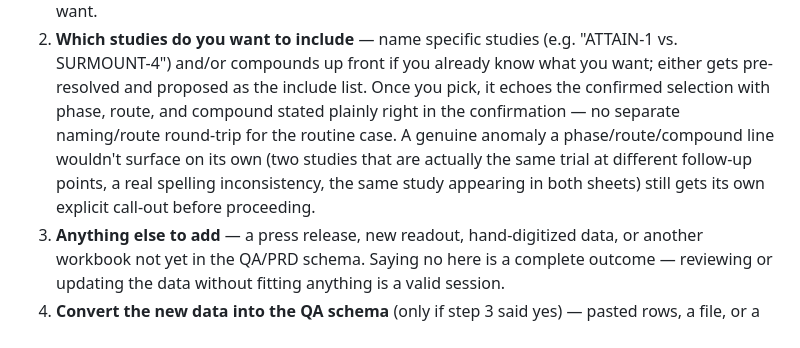
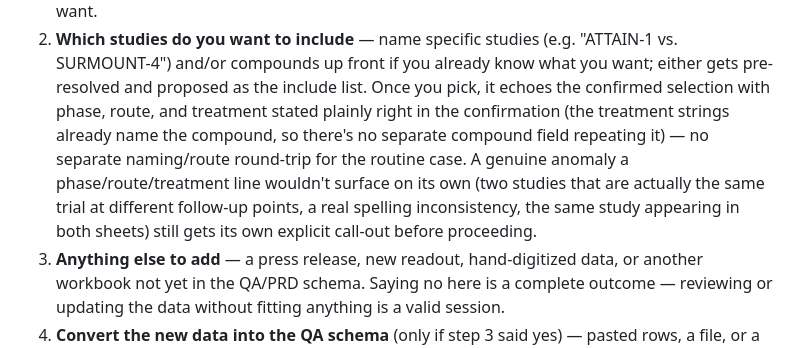
Before and after one commit to tomdelanylilly/BNMA_SKILL, a Markdown page: README.md, the part around the change. Rendered like a GitHub page.

```diff
--- a/README.md
+++ b/README.md
@@ -138,11 +138,13 @@ weight-loss forest plot"). From there:
    "ATTAIN-1 vs. SURMOUNT-4") and/or compounds up front if you already know
    what you want; either gets pre-resolved and proposed as the include
    list. Once you pick, it echoes the confirmed selection with phase,
-   route, and compound stated plainly right in the confirmation — no
-   separate naming/route round-trip for the routine case. A genuine
-   anomaly a phase/route/compound line wouldn't surface on its own (two
-   studies that are actually the same trial at different follow-up points,
-   a real spelling inconsistency, the same study appearing in both sheets)
+   route, and treatment stated plainly right in the confirmation (the
+   treatment strings already name the compound, so there's no separate
+   compound field repeating it) — no separate naming/route round-trip for
+   the routine case. A genuine anomaly a phase/route/treatment line
+   wouldn't surface on its own (two studies that are actually the same
+   trial at different follow-up points, a real spelling inconsistency,
+   the same study appearing in both sheets)
    still gets its own explicit call-out before proceeding.
 3. **Anything else to add** — a press release, new readout, hand-digitized
    data, or another workbook not yet in the QA/PRD schema. Saying no here
```
Also changed, not shown: SKILL.md (+17 -14 lines).
